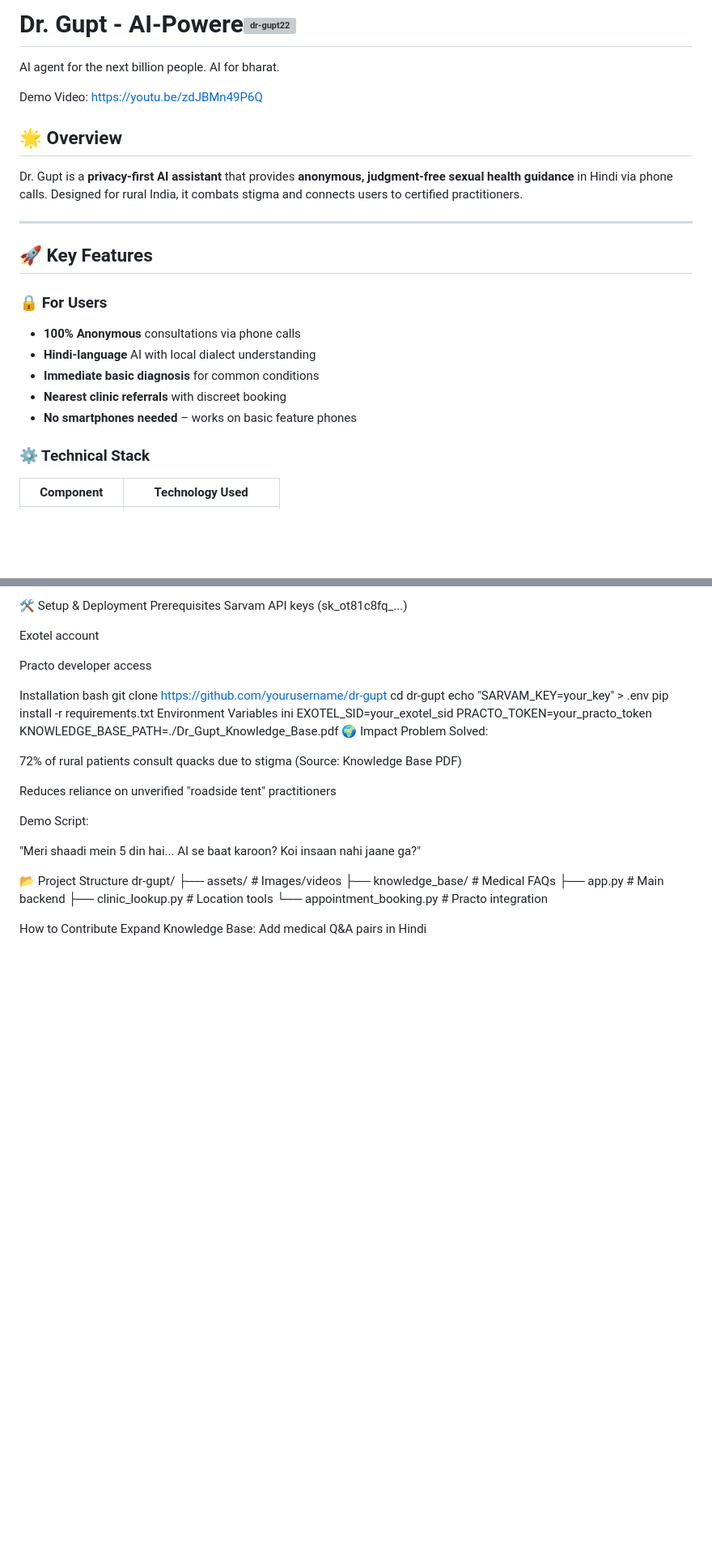
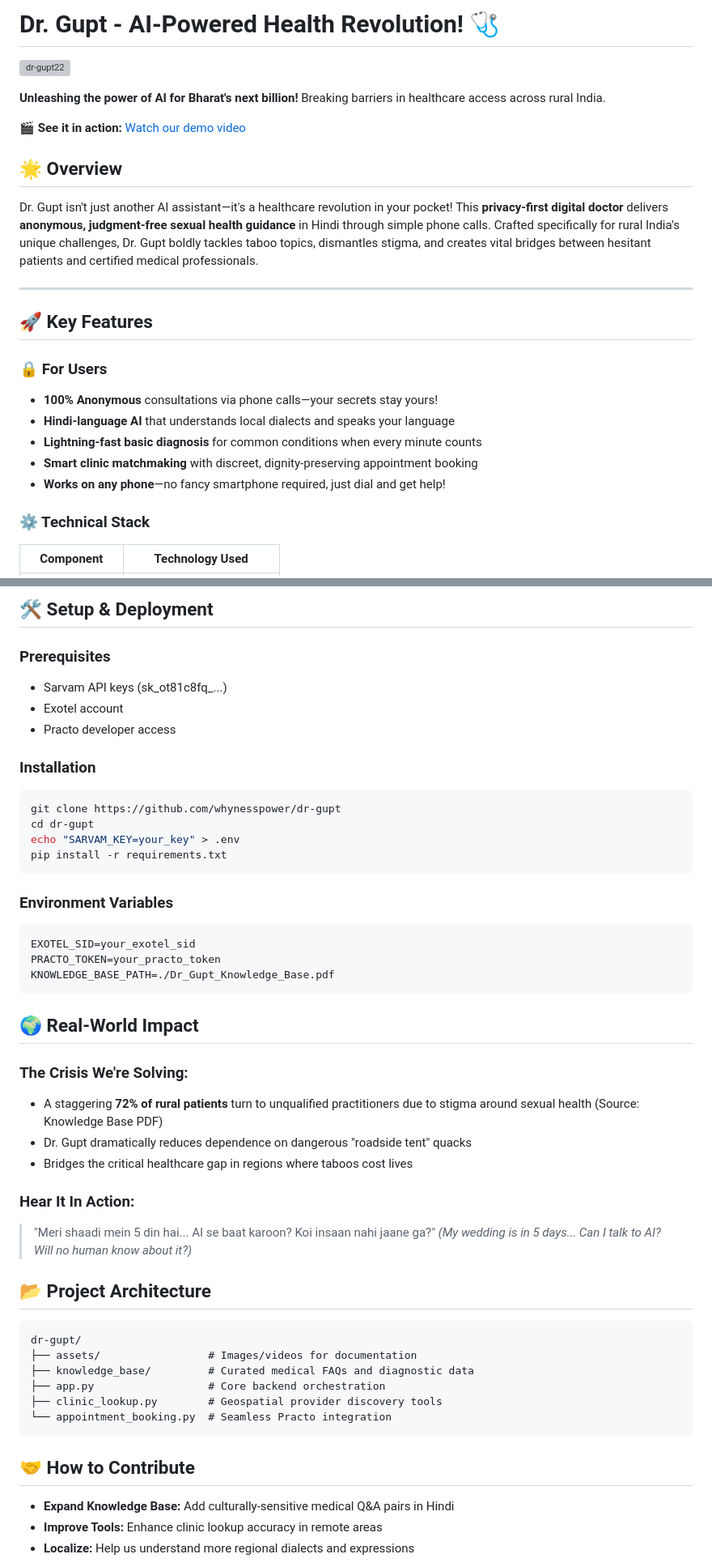
Before and after one commit to whynesspower/dr-gupt, a Markdown page: README.md, 2 parts joined by grey strips. Shown at 81% size. Rendered like a GitHub page; blank space fills up the shorter version; grey boxes are pictures that could not be loaded.

Commit message:
git commit -m "docs(img): arranging images in readme"

````diff
--- a/README.md
+++ b/README.md
@@ -2,24 +1,27 @@
 
 
 
-# Dr. Gupt - AI-Powere![dr-gupt22](https://github.com/user-attachments/assets/155f399d-fd5b-422e-942c-3df026402b15)
-AI agent for the next billion people. AI for bharat.
+# Dr. Gupt - AI-Powered Health Revolution! 🩺
 
-Demo Video: https://youtu.be/zdJBMn49P6Q
+![dr-gupt22](https://github.com/user-attachments/assets/155f399d-fd5b-422e-942c-3df026402b15)
+
+**Unleashing the power of AI for Bharat's next billion!** Breaking barriers in healthcare access across rural India.
+
+🎬 **See it in action:** [Watch our demo video](https://youtu.be/zdJBMn49P6Q)
 
 ## 🌟 Overview
-Dr. Gupt is a **privacy-first AI assistant** that provides **anonymous, judgment-free sexual health guidance** in Hindi via phone calls. Designed for rural India, it combats stigma and connects users to certified practitioners.
+Dr. Gupt isn't just another AI assistant—it's a healthcare revolution in your pocket! This **privacy-first digital doctor** delivers **anonymous, judgment-free sexual health guidance** in Hindi through simple phone calls. Crafted specifically for rural India's unique challenges, Dr. Gupt boldly tackles taboo topics, dismantles stigma, and creates vital bridges between hesitant patients and certified medical professionals.
 
 ---
 
 ## 🚀 Key Features
 
 ### 🔒 For Users
-- **100% Anonymous** consultations via phone calls
-- **Hindi-language** AI with local dialect understanding
-- **Immediate basic diagnosis** for common conditions
-- **Nearest clinic referrals** with discreet booking
-- **No smartphones needed** – works on basic feature phones
+- **100% Anonymous** consultations via phone calls—your secrets stay yours!
+- **Hindi-language AI** that understands local dialects and speaks your language
+- **Lightning-fast basic diagnosis** for common conditions when every minute counts
+- **Smart clinic matchmaking** with discreet, dignity-preserving appointment booking
+- **Works on any phone**—no fancy smartphone required, just dial and get help!
 
 ### ⚙️ Technical Stack
 | Component          | Technology Used          |
@@ -60,46 +63,51 @@ graph TD
 
 
 
-🛠️ Setup & Deployment
-Prerequisites
-Sarvam API keys (sk_ot81c8fq_...)
+## 🛠️ Setup & Deployment
 
-Exotel account
+### Prerequisites
+- Sarvam API keys (sk_ot81c8fq_...)
+- Exotel account
+- Practo developer access
 
-Practo developer access
-
-
-Installation
-bash
-git clone https://github.com/yourusername/dr-gupt
+### Installation
+```bash
+git clone https://github.com/whynesspower/dr-gupt
 cd dr-gupt
 echo "SARVAM_KEY=your_key" > .env
 pip install -r requirements.txt
-Environment Variables
-ini
+```
+
+### Environment Variables
+```ini
 EXOTEL_SID=your_exotel_sid
 PRACTO_TOKEN=your_practo_token
 KNOWLEDGE_BASE_PATH=./Dr_Gupt_Knowledge_Base.pdf
-🌍 Impact
-Problem Solved:
+```
+## 🌍 Real-World Impact
 
-72% of rural patients consult quacks due to stigma (Source: Knowledge Base PDF)
+### The Crisis We're Solving:
+- A staggering **72% of rural patients** turn to unqualified practitioners due to stigma around sexual health (Source: Knowledge Base PDF)
+- Dr. Gupt dramatically reduces dependence on dangerous "roadside tent" quacks
+- Bridges the critical healthcare gap in regions where taboos cost lives
 
-Reduces reliance on unverified "roadside tent" practitioners
+### Hear It In Action:
+> "Meri shaadi mein 5 din hai... AI se baat karoon? Koi insaan nahi jaane ga?"
+> *(My wedding is in 5 days... Can I talk to AI? Will no human know about it?)*
 
-Demo Script:
-
-"Meri shaadi mein 5 din hai... AI se baat karoon? Koi insaan nahi jaane ga?"
-
-📂 Project Structure
+## 📂 Project Architecture
+```
 dr-gupt/
-├── assets/                 # Images/videos
-├── knowledge_base/         # Medical FAQs
-├── app.py                  # Main backend
-├── clinic_lookup.py        # Location tools
-└── appointment_booking.py  # Practo integration
+├── assets/                 # Images/videos for documentation
+├── knowledge_base/         # Curated medical FAQs and diagnostic data
+├── app.py                  # Core backend orchestration
+├── clinic_lookup.py        # Geospatial provider discovery tools
+└── appointment_booking.py  # Seamless Practo integration
+```
 
 
- How to Contribute
-Expand Knowledge Base: Add medical Q&A pairs in Hindi
+## 🤝 How to Contribute
+- **Expand Knowledge Base:** Add culturally-sensitive medical Q&A pairs in Hindi
+- **Improve Tools:** Enhance clinic lookup accuracy in remote areas
+- **Localize:** Help us understand more regional dialects and expressions
 
````
Also changed, not shown: other parts of README.md (+21 -24 lines).
